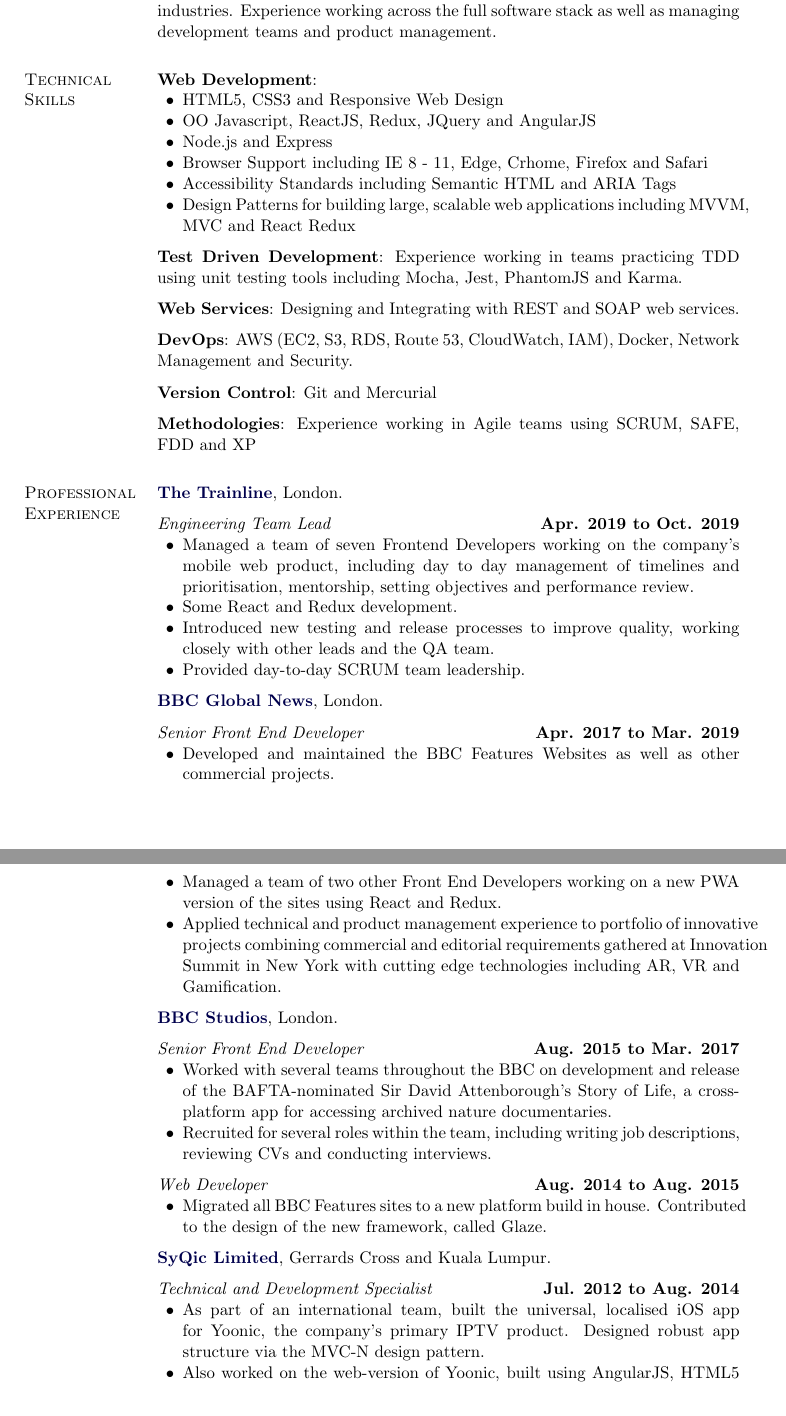
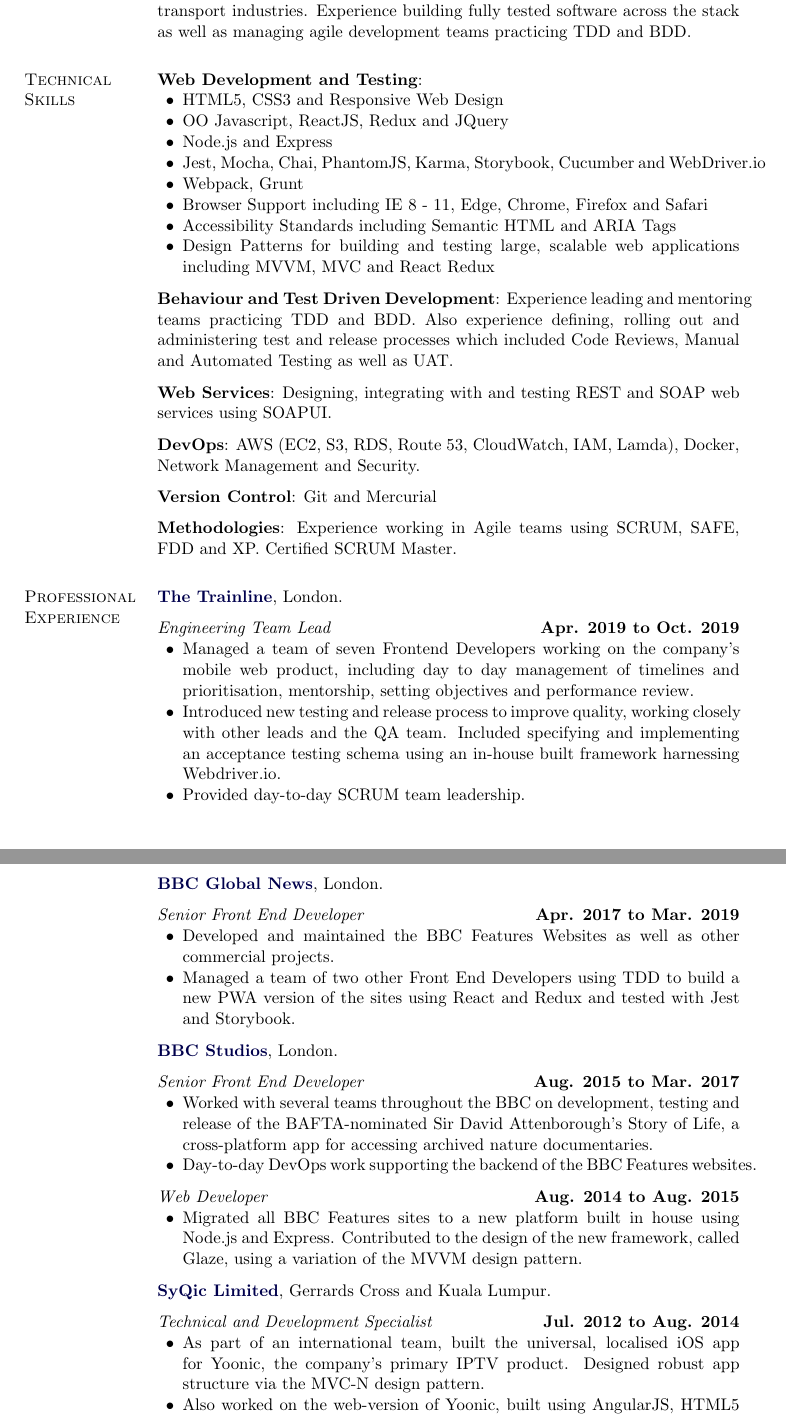
Before and after one commit to TenaciousDarius/CareersDocumentToolkit, a LaTeX CV (William Darius Elphick - Curriculum Vitae.tex): two parts of pages 1 and 2 of 3, joined at a grey line, cut so that both start at the same text. Compiled offline with pdfLaTeX.

Commit message:
Testing job version of cv

```diff
--- a/William Darius Elphick - Curriculum Vitae.tex
+++ b/William Darius Elphick - Curriculum Vitae.tex
@@ -227,34 +228,36 @@
 
 \section{Personal Profile}
 
-Senior Developer and Team Lead with over ten years of experience building and maintaining commercial web and mobile applications in the media and transport industries. Experience working across the full software stack as well as managing development teams and product management.
+Senior Frontend and Mobile Developer with over ten years of experience building, testing and maintaining large-scale commercial applications in the media and transport industries. Experience building fully tested software across the stack as well as managing agile development teams practicing TDD and BDD.
 
 \section{Technical Skills}
 
-{\bf Web Development}:
+{\bf Web Development and Testing}:
 \begin{innerlist}
     \item HTML5, CSS3 and Responsive Web Design
-    \item OO Javascript, ReactJS, Redux, JQuery and AngularJS
+    \item OO Javascript, ReactJS, Redux and JQuery
     \item Node.js and Express
-    \item Browser Support including IE 8 - 11, Edge, Crhome, Firefox and Safari
+    \item Jest, Mocha, Chai, PhantomJS, Karma, Storybook, Cucumber and WebDriver.io
+    \item Webpack, Grunt
+    \item Browser Support including IE 8 - 11, Edge, Chrome, Firefox and Safari
     \item Accessibility Standards including Semantic HTML and ARIA Tags
-    \item Design Patterns for building large, scalable web applications including MVVM, MVC and React Redux
+    \item Design Patterns for building and testing large, scalable web applications including MVVM, MVC and React Redux
 \end{innerlist}
 
 \halfblankline
 
-{\bf Test Driven Development}:
-Experience working in teams practicing TDD using unit testing tools including Mocha, Jest, PhantomJS and Karma.
+{\bf Behaviour and Test Driven Development}:
+Experience leading and mentoring teams practicing TDD and BDD. Also experience defining, rolling out and administering test and release processes which included Code Reviews, Manual and Automated Testing as well as UAT.
 
 \halfblankline
 
 {\bf Web Services}:
-Designing and Integrating with REST and SOAP web services.
+Designing, integrating with and testing REST and SOAP web services using SOAPUI.
 
 \halfblankline
 
 {\bf DevOps}:
-AWS (EC2, S3, RDS, Route 53, CloudWatch, IAM), Docker, Network Management and Security.
+AWS (EC2, S3, RDS, Route 53, CloudWatch, IAM, Lamda), Docker, Network Management and Security.
 
 \halfblankline
 
@@ -264,7 +267,7 @@
 \halfblankline
 
 {\bf Methodologies}:
-Experience working in Agile teams using SCRUM, SAFE, FDD and XP
+Experience working in Agile teams using SCRUM, SAFE, FDD and XP. Certified SCRUM Master.
 
 \section{Professional Experience}
 
@@ -277,8 +280,7 @@
         \hfill \textbf{Apr. 2019 to Oct. 2019}
 \begin{innerlist}
 \item Managed a team of seven Frontend Developers working on the company's mobile web product, including day to day management of timelines and prioritisation, mentorship, setting objectives and performance review.
-\item Some React and Redux development.
-\item Introduced new testing and release processes to improve quality, working closely with other leads and the QA team.
+\item Introduced new testing and release process to improve quality, working closely with other leads and the QA team. Included specifying and implementing an acceptance testing schema using an in-house built framework harnessing Webdriver.io.
 \item Provided day-to-day SCRUM team leadership.
 \end{innerlist}
 
@@ -293,8 +295,7 @@
         \hfill \textbf{Apr. 2017 to Mar. 2019}
 \begin{innerlist}
 \item Developed and maintained the BBC Features Websites as well as other commercial projects.
-\item Managed a team of two other Front End Developers working on a new PWA version of the sites using React and Redux.
-\item Applied technical and product management experience to portfolio of innovative projects combining commercial and editorial requirements gathered at Innovation Summit in New York with cutting edge technologies including AR, VR and Gamification.
+\item Managed a team of two other Front End Developers using TDD to build a new PWA version of the sites using React and Redux and tested with Jest and Storybook.
 \end{innerlist}
 
 \halfblankline
@@ -307,8 +308,8 @@
 \textit{Senior Front End Developer}%
         \hfill \textbf{Aug. 2015 to Mar. 2017}
 \begin{innerlist}
-\item Worked with several teams throughout the BBC on development and release of the BAFTA-nominated Sir David Attenborough's Story of Life, a cross-platform app for accessing archived nature documentaries.
-\item Recruited for several roles within the team, including writing job descriptions, reviewing CVs and conducting interviews.
+\item Worked with several teams throughout the BBC on development, testing and release of the BAFTA-nominated Sir David Attenborough's Story of Life, a cross-platform app for accessing archived nature documentaries.
+\item Day-to-day DevOps work supporting the backend of the BBC Features websites.
 \end{innerlist}
 
 \halfblankline
@@ -316,7 +317,7 @@
 \textit{Web Developer}%
         \hfill \textbf{Aug. 2014 to Aug. 2015}
 \begin{innerlist}
-\item Migrated all BBC Features sites to a new platform build in house. Contributed to the design of the new framework, called Glaze.
+\item Migrated all BBC Features sites to a new platform built in house using Node.js and Express. Contributed to the design of the new framework, called Glaze, using a variation of the MVVM design pattern.
 \end{innerlist}
 
 \halfblankline
@@ -331,7 +332,7 @@
 \begin{innerlist}
 \item As part of an international team, built the universal, localised iOS app for Yoonic, the company's primary IPTV product. Designed robust app structure via the MVC-N design pattern.
 \item Also worked on the web-version of Yoonic, built using AngularJS, HTML5 and CSS3.
-\item Built and integrated with REST and SOAP Web Services.
+\item Built and integrated with REST and SOAP Web Services. Used SOAPUI for testing APIs.
 \end{innerlist}
 
 \halfblankline
```
Also changed, not shown: William Darius Elphick - Curriculum Vitae.pdf, William Darius Elphick - Curriculum Vitae.tex (10 more changed lines).
